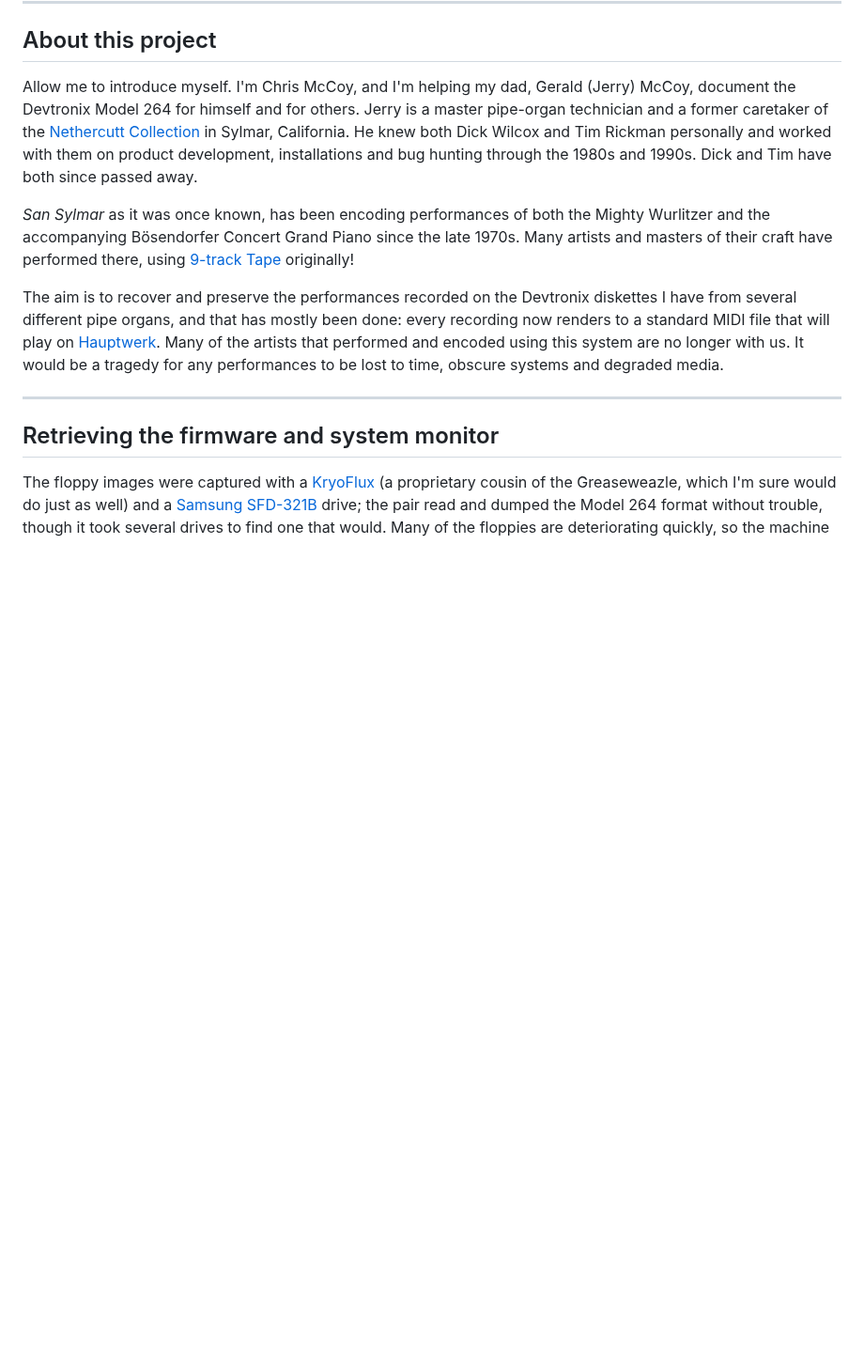
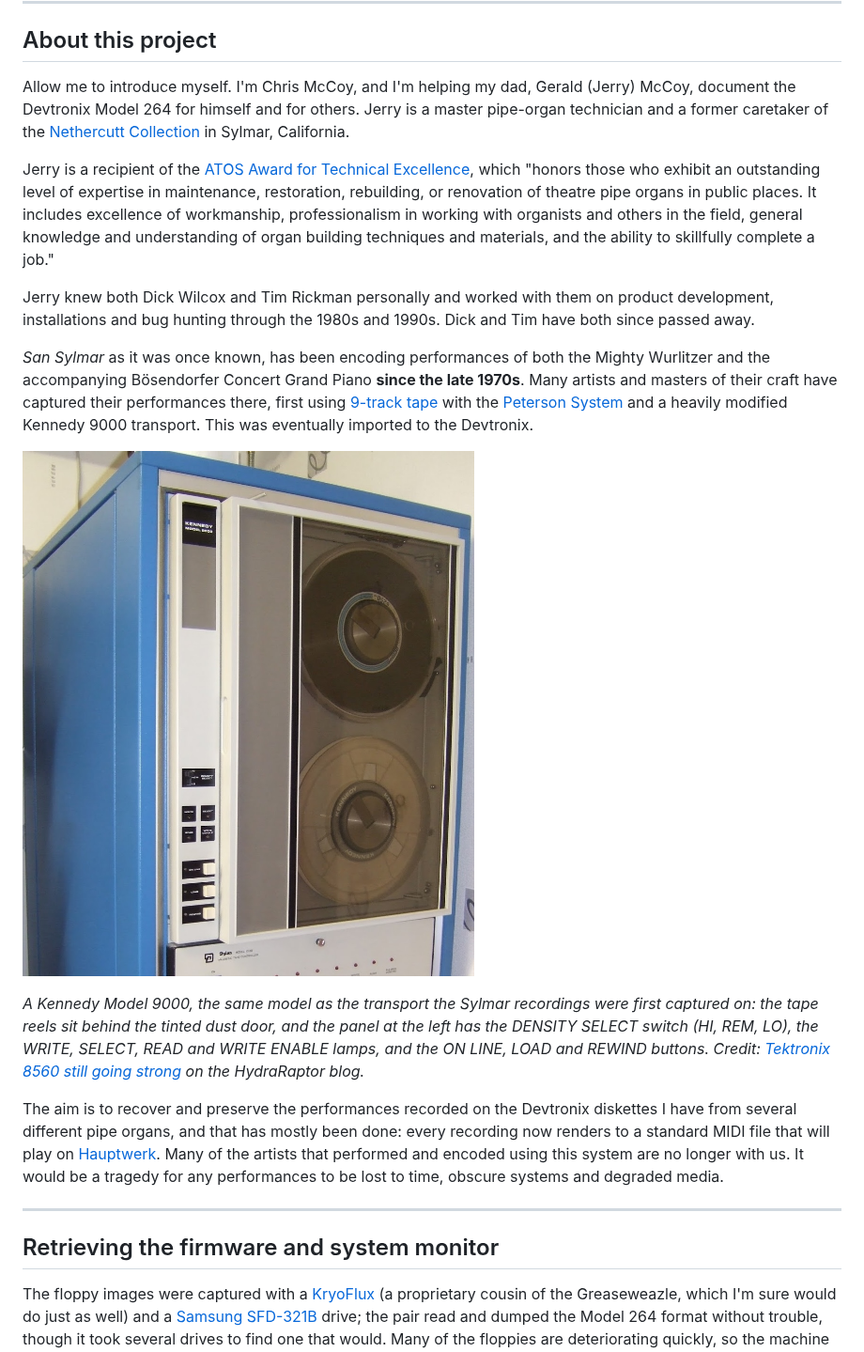
Before and after one commit to chris-mccoy/devtronix-model-264, a Markdown page: README.md, the part around the change. Shown at 94% size. Rendered like a GitHub page; pictures changed too: img/kennedy-9000.jpg (added); blank space fills up the shorter version.

Commit message:
Tell the Sylmar story before the Devtronix
Note Jerry's ATOS Award for Technical Excellence, and give the
Nethercutt recordings their history: they were first captured on
9-track tape with the Peterson system and a heavily modified Kennedy
9000 transport, then carried over to the Devtronix.

Add a photo of a Kennedy Model 9000 with a caption describing its
front panel, credited to nophead's HydraRaptor blog.

Co-Authored-By: Claude Opus 5.5 <noreply@anthropic.com>

```diff
--- a/README.md
+++ b/README.md
@@ -38,15 +38,36 @@ Allow me to introduce myself. I'm Chris McCoy, and I'm helping my dad, Gerald
 (Jerry) McCoy, document the Devtronix Model 264 for himself and for others. Jerry is
 a master pipe-organ technician and a former caretaker of the
 [Nethercutt Collection](https://nethercuttcollection.org/the-collection/music-room/)
-in Sylmar, California. He knew both Dick Wilcox and Tim Rickman
-personally and worked with them on product development, installations and bug
-hunting through the 1980s and 1990s. Dick and Tim have both since passed away.
+in Sylmar, California.
+
+Jerry is a recipient of the [ATOS Award for Technical
+Excellence](https://www.atos.org/programs-awards/technical-excellence), which
+"honors those who exhibit an outstanding level of expertise in maintenance,
+restoration, rebuilding, or renovation of theatre pipe organs in public places.
+It includes excellence of workmanship, professionalism in working with
+organists and others in the field, general knowledge and understanding of organ
+building techniques and materials, and the ability to skillfully complete a
+job."
+
+Jerry knew both Dick Wilcox and Tim Rickman personally and worked with them on
+product development, installations and bug hunting through the 1980s and 1990s.
+Dick and Tim have both since passed away.
 
 _San Sylmar_ as it was once known, has been encoding performances of both the
-Mighty Wurlitzer and the accompanying Bösendorfer Concert Grand Piano since the
-late 1970s.  Many artists and masters of their craft have performed there,
-using [9-track Tape](https://en.wikipedia.org/wiki/9-track_tape)
-originally!
+Mighty Wurlitzer and the accompanying Bösendorfer Concert Grand Piano **since the
+late 1970s**.  Many artists and masters of their craft have captured their
+performances there, first using [9-track tape](https://en.wikipedia.org/wiki/9-track_tape)
+with the [Peterson System](https://www.petersonemp.com/) and a
+heavily modified Kennedy 9000 transport.  This was eventually imported to
+the Devtronix.
+
+![A Kennedy Model 9000 9-track tape transport](img/kennedy-9000.jpg)
+
+*A Kennedy Model 9000, the same model as the transport the Sylmar recordings were
+first captured on: the tape reels sit behind the tinted dust door, and the panel at the
+left has the DENSITY SELECT switch (HI, REM, LO), the WRITE, SELECT, READ and WRITE
+ENABLE lamps, and the ON LINE, LOAD and REWIND buttons.
+Credit: [Tektronix 8560 still going strong](https://hydraraptor.blogspot.com/2016/01/tektronix-8560-still-going-strong.html) on the HydraRaptor blog.*
 
 The aim is to recover and preserve the performances recorded on the Devtronix
 diskettes I have from several different pipe organs, and that has mostly been
```
